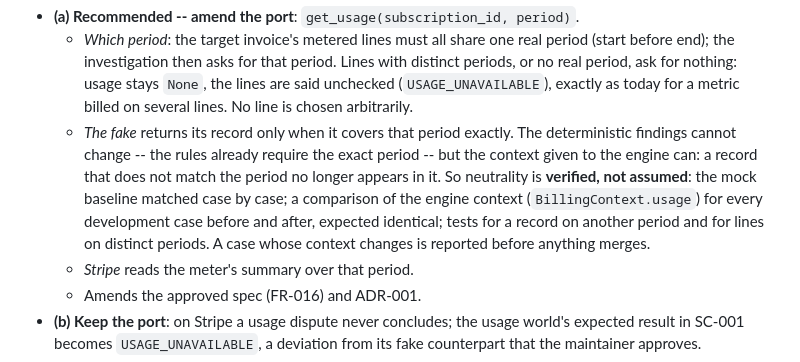
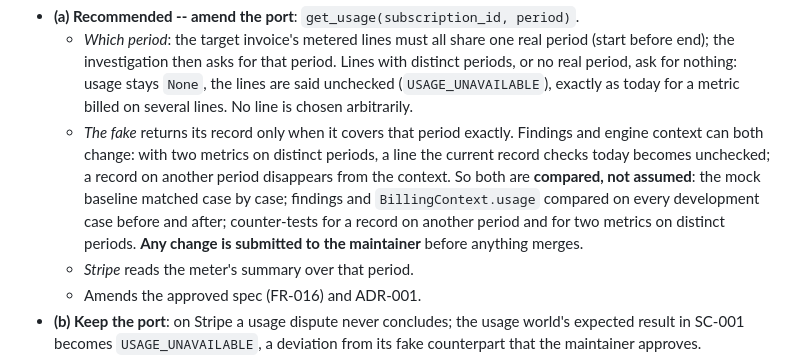
Before and after one commit to mukunde/resolve-billing, a Markdown page: specs/001-stripe-read-adapter/plan.md, the part around the change. Rendered like a GitHub page.

Commit message:
Plan: option (a) may change findings too; compared and submitted, not assumed
Co-Authored-By: Claude Opus 5.5 <noreply@anthropic.com>

```diff
--- a/specs/001-stripe-read-adapter/plan.md
+++ b/specs/001-stripe-read-adapter/plan.md
@@ -274,14 +274,14 @@ hold for a usage world.
     exactly as today for a metric billed on several lines. No line is chosen
     arbitrarily.
   - *The fake* returns its record only when it covers that period exactly.
-    The deterministic findings cannot change -- the rules already require the
-    exact period -- but the context given to the engine can: a record that
-    does not match the period no longer appears in it. So neutrality is
-    **verified, not assumed**: the mock baseline matched case by case; a
-    comparison of the engine context (`BillingContext.usage`) for every
-    development case before and after, expected identical; tests for a
-    record on another period and for lines on distinct periods. A case whose
-    context changes is reported before anything merges.
+    Findings and engine context can both change: with two metrics on
+    distinct periods, a line the current record checks today becomes
+    unchecked; a record on another period disappears from the context. So
+    both are **compared, not assumed**: the mock baseline matched case by
+    case; findings and `BillingContext.usage` compared on every development
+    case before and after; counter-tests for a record on another period and
+    for two metrics on distinct periods. **Any change is submitted to the
+    maintainer** before anything merges.
   - *Stripe* reads the meter's summary over that period.
   - Amends the approved spec (FR-016) and ADR-001.
 - **(b) Keep the port**: on Stripe a usage dispute never concludes; the usage
```
